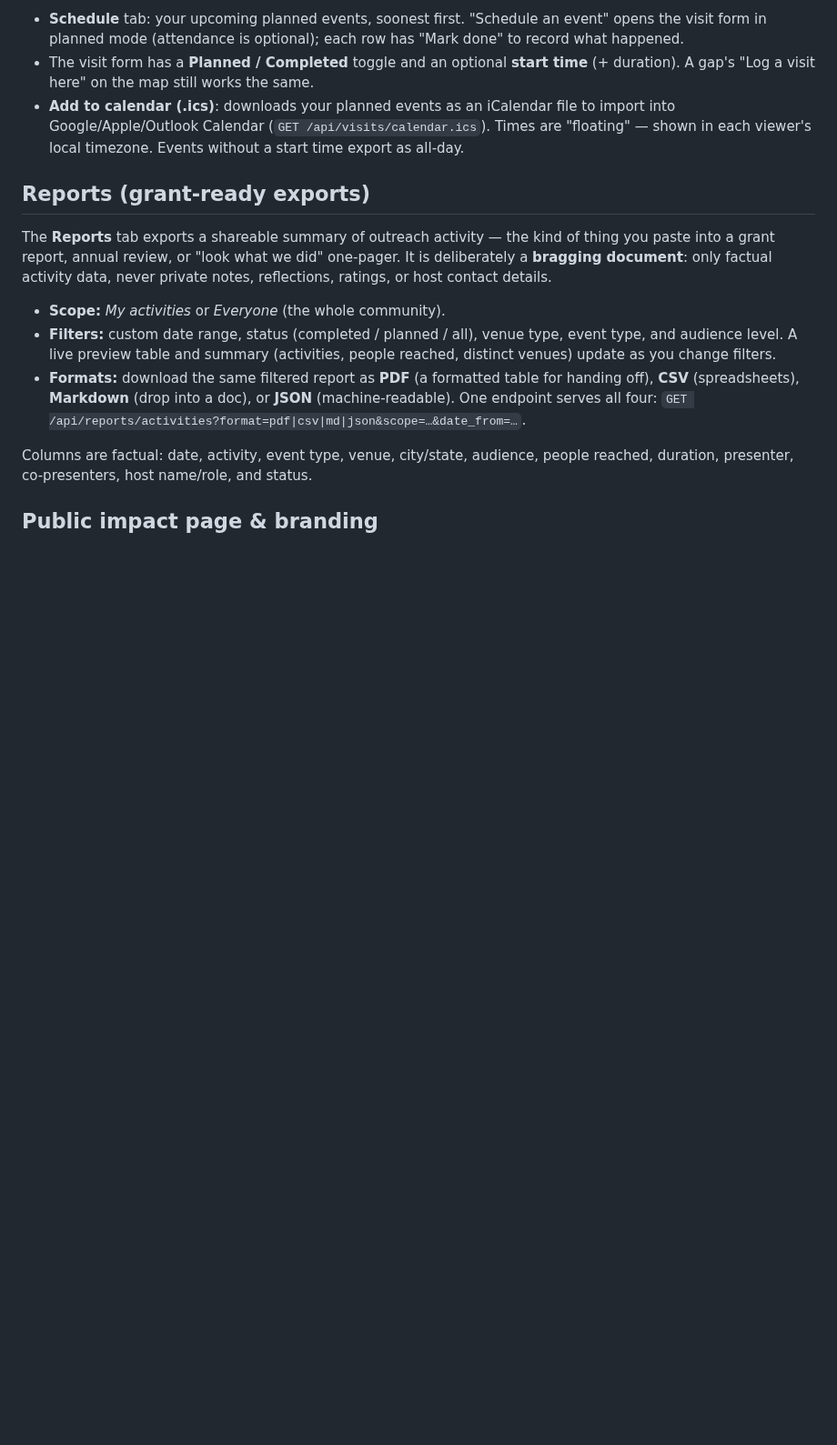
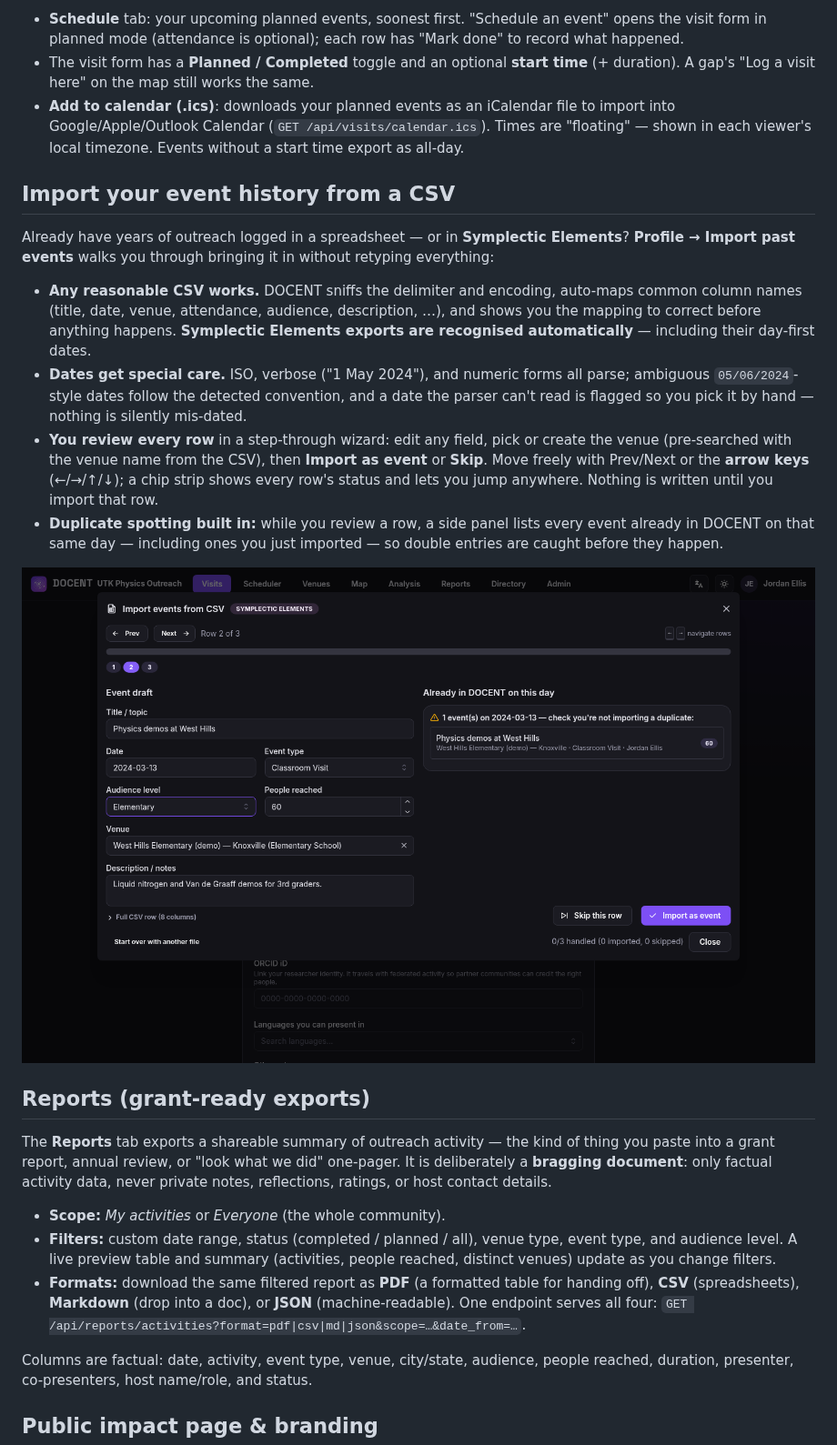
Before and after one commit to lawrenceleejr/DOCENT, a Markdown page: README.md, the part around the change. Shown at 91% size. Drawn GitHub-style; pictures changed too: docs/screenshots/10-import.png (added); blank space fills up the shorter version.

```diff
--- a/README.md
+++ b/README.md
@@ -385,6 +385,32 @@ map coverage, so planning ahead never inflates your impact numbers.
   Times are "floating" — shown in each viewer's local timezone. Events without a
   start time export as all-day.
 
+## Import your event history from a CSV
+
+Already have years of outreach logged in a spreadsheet — or in **Symplectic
+Elements**? **Profile → Import past events** walks you through bringing it in
+without retyping everything:
+
+- **Any reasonable CSV works.** DOCENT sniffs the delimiter and encoding,
+  auto-maps common column names (title, date, venue, attendance, audience,
+  description, …), and shows you the mapping to correct before anything happens.
+  **Symplectic Elements exports are recognised automatically** — including their
+  day-first dates.
+- **Dates get special care.** ISO, verbose ("1 May 2024"), and numeric forms all
+  parse; ambiguous `05/06/2024`-style dates follow the detected convention, and
+  a date the parser can't read is flagged so you pick it by hand — nothing is
+  silently mis-dated.
+- **You review every row** in a step-through wizard: edit any field, pick or
+  create the venue (pre-searched with the venue name from the CSV), then
+  **Import as event** or **Skip**. Move freely with Prev/Next or the
+  **arrow keys** (←/→/↑/↓); a chip strip shows every row's status and lets you
+  jump anywhere. Nothing is written until you import that row.
+- **Duplicate spotting built in:** while you review a row, a side panel lists
+  every event already in DOCENT on that same day — including ones you just
+  imported — so double entries are caught before they happen.
+
+![CSV import wizard](docs/screenshots/10-import.png)
+
 ## Reports (grant-ready exports)
 
 The **Reports** tab exports a shareable summary of outreach activity — the kind
```
Also changed, not shown: 17 other files.
